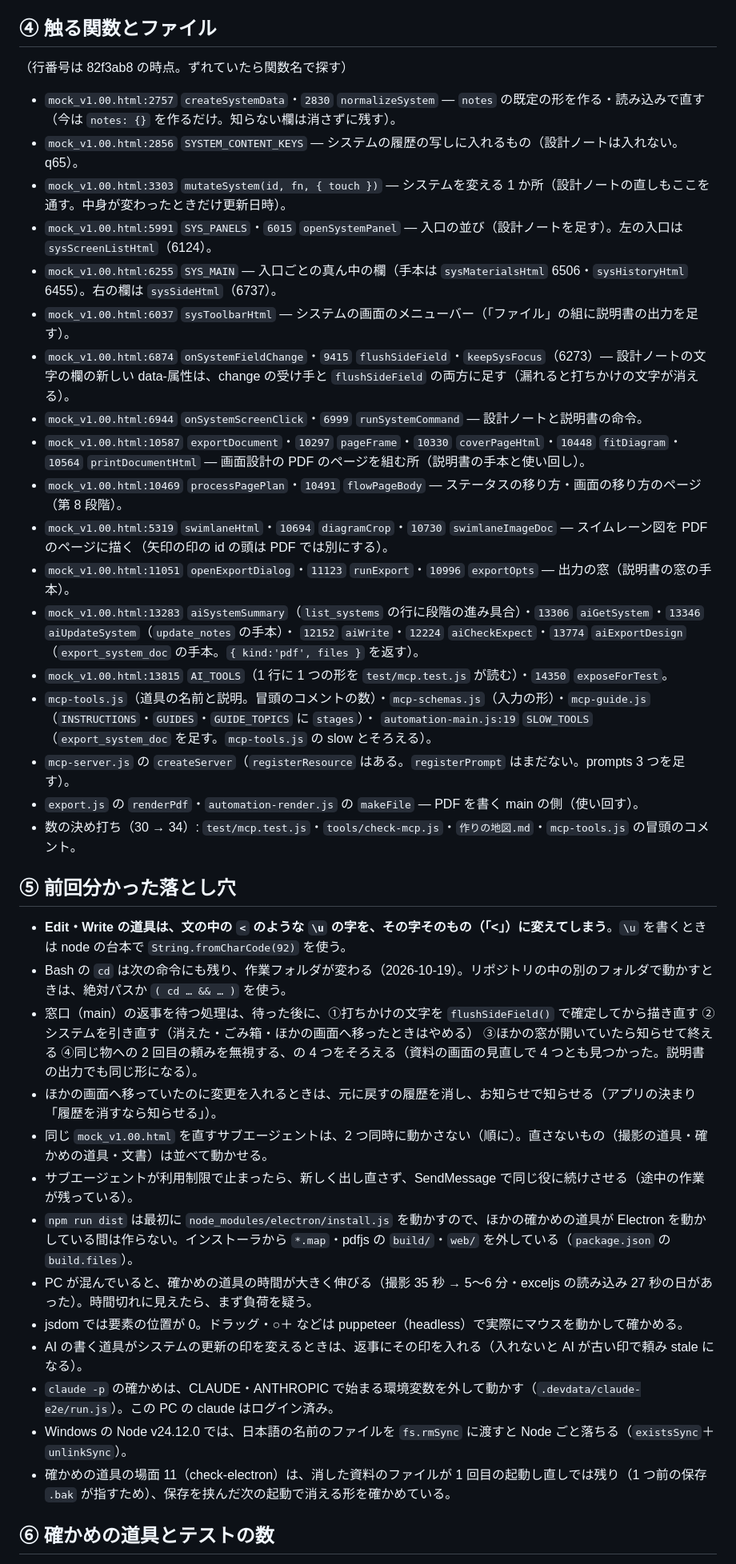
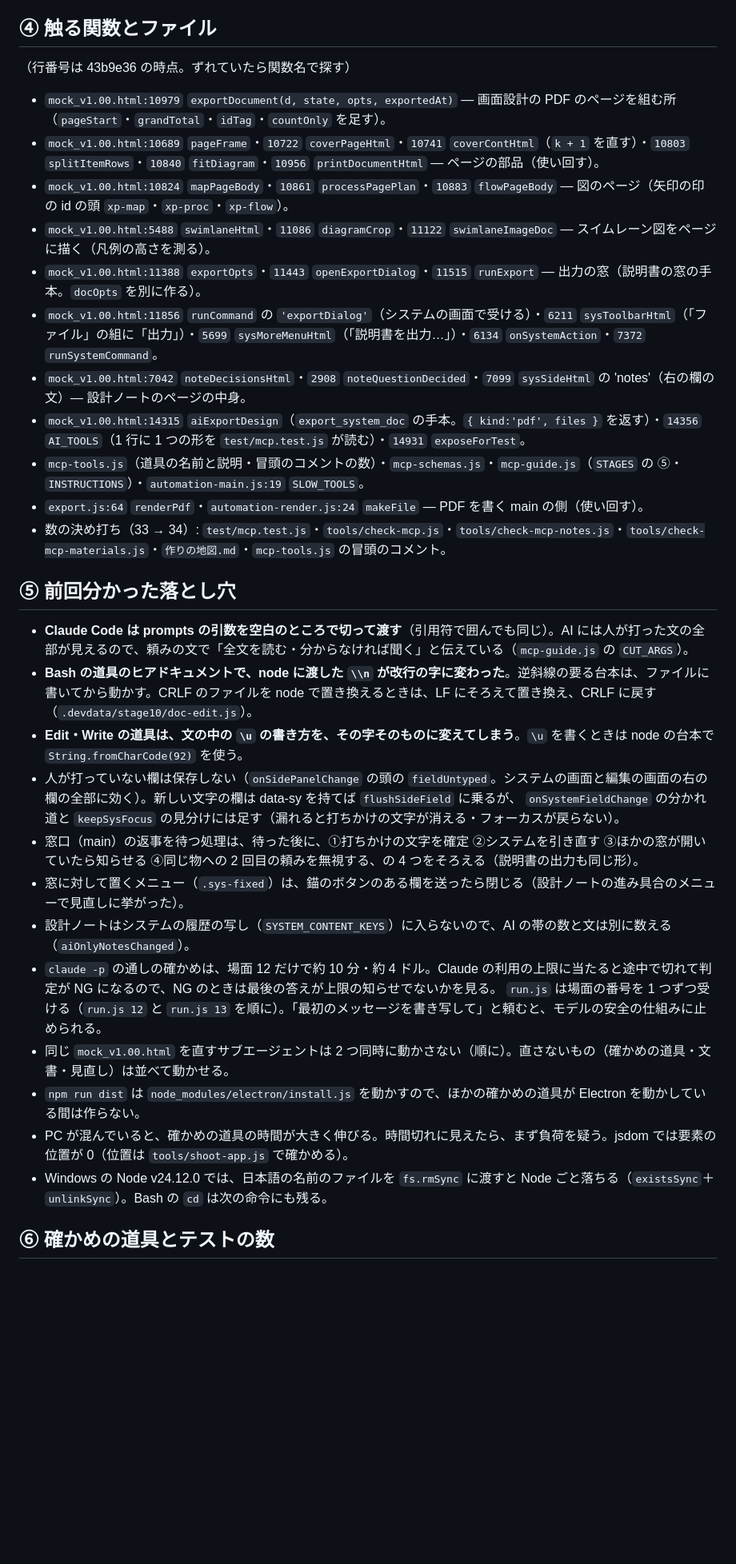
Before and after one commit to kuwagata-137/MockImageMaker, a Markdown page: 次の開発の引継.md, the part around one of its changes. Shown at 80% size. GitHub-like rendering; blank space fills up the shorter version.

Commit message:
次の開発の引継を、第 10 段階の後半（システムの説明書〔PDF〕）のために書き直した（スキル dev-handoff）
Co-Authored-By: Claude Opus 5.5 <noreply@anthropic.com>

```diff
--- a/次の開発の引継.md
+++ b/次の開発の引継.md
@@ -62,44 +57,35 @@
 
 ## ④ 触る関数とファイル
 
-（行番号は 82f3ab8 の時点。ずれていたら関数名で探す）
-- `mock_v1.00.html:2757` `createSystemData`・`2830` `normalizeSystem` — `notes` の既定の形を作る・読み込みで直す（今は `notes: {}` を作るだけ。知らない欄は消さずに残す）。
-- `mock_v1.00.html:2856` `SYSTEM_CONTENT_KEYS` — システムの履歴の写しに入れるもの（設計ノートは入れない。q65）。
-- `mock_v1.00.html:3303` `mutateSystem(id, fn, { touch })` — システムを変える 1 か所（設計ノートの直しもここを通す。中身が変わったときだけ更新日時）。
-- `mock_v1.00.html:5991` `SYS_PANELS`・`6015` `openSystemPanel` — 入口の並び（設計ノートを足す）。左の入口は `sysScreenListHtml`（6124）。
-- `mock_v1.00.html:6255` `SYS_MAIN` — 入口ごとの真ん中の欄（手本は `sysMaterialsHtml` 6506・`sysHistoryHtml` 6455）。右の欄は `sysSideHtml`（6737）。
-- `mock_v1.00.html:6037` `sysToolbarHtml` — システムの画面のメニューバー（「ファイル」の組に説明書の出力を足す）。
-- `mock_v1.00.html:6874` `onSystemFieldChange`・`9415` `flushSideField`・`keepSysFocus`（6273）— 設計ノートの文字の欄の新しい data-属性は、change の受け手と `flushSideField` の両方に足す（漏れると打ちかけの文字が消える）。
-- `mock_v1.00.html:6944` `onSystemScreenClick`・`6999` `runSystemCommand` — 設計ノートと説明書の命令。
-- `mock_v1.00.html:10587` `exportDocument`・`10297` `pageFrame`・`10330` `coverPageHtml`・`10448` `fitDiagram`・`10564` `printDocumentHtml` — 画面設計の PDF のページを組む所（説明書の手本と使い回し）。
-- `mock_v1.00.html:10469` `processPagePlan`・`10491` `flowPageBody` — ステータスの移り方・画面の移り方のページ（第 8 段階）。
-- `mock_v1.00.html:5319` `swimlaneHtml`・`10694` `diagramCrop`・`10730` `swimlaneImageDoc` — スイムレーン図を PDF のページに描く（矢印の印の id の頭は PDF では別にする）。
-- `mock_v1.00.html:11051` `openExportDialog`・`11123` `runExport`・`10996` `exportOpts` — 出力の窓（説明書の窓の手本）。
-- `mock_v1.00.html:13283` `aiSystemSummary`（`list_systems` の行に段階の進み具合）・`13306` `aiGetSystem`・`13346` `aiUpdateSystem`（`update_notes` の手本）・
-  `12152` `aiWrite`・`12224` `aiCheckExpect`・`13774` `aiExportDesign`（`export_system_doc` の手本。`{ kind:'pdf', files }` を返す）。
-- `mock_v1.00.html:13815` `AI_TOOLS`（1 行に 1 つの形を `test/mcp.test.js` が読む）・`14350` `exposeForTest`。
-- `mcp-tools.js`（道具の名前と説明。冒頭のコメントの数）・`mcp-schemas.js`（入力の形）・`mcp-guide.js`（`INSTRUCTIONS`・`GUIDES`・`GUIDE_TOPICS` に `stages`）・
-  `automation-main.js:19` `SLOW_TOOLS`（`export_system_doc` を足す。`mcp-tools.js` の slow とそろえる）。
-- `mcp-server.js` の `createServer`（`registerResource` はある。`registerPrompt` はまだない。prompts 3 つを足す）。
-- `export.js` の `renderPdf`・`automation-render.js` の `makeFile` — PDF を書く main の側（使い回す）。
-- 数の決め打ち（30 → 34）: `test/mcp.test.js`・`tools/check-mcp.js`・`作りの地図.md`・`mcp-tools.js` の冒頭のコメント。
+（行番号は 43b9e36 の時点。ずれていたら関数名で探す）
+- `mock_v1.00.html:10979` `exportDocument(d, state, opts, exportedAt)` — 画面設計の PDF のページを組む所（`pageStart`・`grandTotal`・`idTag`・`countOnly` を足す）。
+- `mock_v1.00.html:10689` `pageFrame`・`10722` `coverPageHtml`・`10741` `coverContHtml`（`k + 1` を直す）・`10803` `splitItemRows`・`10840` `fitDiagram`・`10956` `printDocumentHtml` — ページの部品（使い回す）。
+- `mock_v1.00.html:10824` `mapPageBody`・`10861` `processPagePlan`・`10883` `flowPageBody` — 図のページ（矢印の印の id の頭 `xp-map`・`xp-proc`・`xp-flow`）。
+- `mock_v1.00.html:5488` `swimlaneHtml`・`11086` `diagramCrop`・`11122` `swimlaneImageDoc` — スイムレーン図をページに描く（凡例の高さを測る）。
+- `mock_v1.00.html:11388` `exportOpts`・`11443` `openExportDialog`・`11515` `runExport` — 出力の窓（説明書の窓の手本。`docOpts` を別に作る）。
+- `mock_v1.00.html:11856` `runCommand` の `'exportDialog'`（システムの画面で受ける）・`6211` `sysToolbarHtml`（「ファイル」の組に「出力」）・`5699` `sysMoreMenuHtml`（「説明書を出力…」）・`6134` `onSystemAction`・`7372` `runSystemCommand`。
+- `mock_v1.00.html:7042` `noteDecisionsHtml`・`2908` `noteQuestionDecided`・`7099` `sysSideHtml` の 'notes'（右の欄の文）— 設計ノートのページの中身。
+- `mock_v1.00.html:14315` `aiExportDesign`（`export_system_doc` の手本。`{ kind:'pdf', files }` を返す）・`14356` `AI_TOOLS`（1 行に 1 つの形を `test/mcp.test.js` が読む）・`14931` `exposeForTest`。
+- `mcp-tools.js`（道具の名前と説明・冒頭のコメントの数）・`mcp-schemas.js`・`mcp-guide.js`（`STAGES` の ⑤・`INSTRUCTIONS`）・`automation-main.js:19` `SLOW_TOOLS`。
+- `export.js:64` `renderPdf`・`automation-render.js:24` `makeFile` — PDF を書く main の側（使い回す）。
+- 数の決め打ち（33 → 34）: `test/mcp.test.js`・`tools/check-mcp.js`・`tools/check-mcp-notes.js`・`tools/check-mcp-materials.js`・`作りの地図.md`・`mcp-tools.js` の冒頭のコメント。
 
 ## ⑤ 前回分かった落とし穴
 
-- **Edit・Write の道具は、文の中の `<` のような `\u` の字を、その字そのもの（「<」）に変えてしまう**。`\u` を書くときは node の台本で `String.fromCharCode(92)` を使う。
-- Bash の `cd` は次の命令にも残り、作業フォルダが変わる（2026-10-19）。リポジトリの中の別のフォルダで動かすときは、絶対パスか `( cd … && … )` を使う。
-- 窓口（main）の返事を待つ処理は、待った後に、①打ちかけの文字を `flushSideField()` で確定してから描き直す ②システムを引き直す（消えた・ごみ箱・ほかの画面へ移ったときはやめる）
-  ③ほかの窓が開いていたら知らせて終える ④同じ物への 2 回目の頼みを無視する、の 4 つをそろえる（資料の画面の見直しで 4 つとも見つかった。説明書の出力でも同じ形になる）。
-- ほかの画面へ移っていたのに変更を入れるときは、元に戻すの履歴を消し、お知らせで知らせる（アプリの決まり「履歴を消すなら知らせる」）。
-- 同じ `mock_v1.00.html` を直すサブエージェントは、2 つ同時に動かさない（順に）。直さないもの（撮影の道具・確かめの道具・文書）は並べて動かせる。
-- サブエージェントが利用制限で止まったら、新しく出し直さず、SendMessage で同じ役に続けさせる（途中の作業が残っている）。
-- `npm run dist` は最初に `node_modules/electron/install.js` を動かすので、ほかの確かめの道具が Electron を動かしている間は作らない。インストーラから `*.map`・pdfjs の `build/`・`web/` を外している（`package.json` の `build.files`）。
-- PC が混んでいると、確かめの道具の時間が大きく伸びる（撮影 35 秒 → 5〜6 分・exceljs の読み込み 27 秒の日があった）。時間切れに見えたら、まず負荷を疑う。
-- jsdom では要素の位置が 0。ドラッグ・○＋ などは puppeteer（headless）で実際にマウスを動かして確かめる。
-- AI の書く道具がシステムの更新の印を変えるときは、返事にその印を入れる（入れないと AI が古い印で頼み stale になる）。
-- `claude -p` の確かめは、CLAUDE・ANTHROPIC で始まる環境変数を外して動かす（`.devdata/claude-e2e/run.js`）。この PC の claude はログイン済み。
-- Windows の Node v24.12.0 では、日本語の名前のファイルを `fs.rmSync` に渡すと Node ごと落ちる（`existsSync`＋`unlinkSync`）。
-- 確かめの道具の場面 11（check-electron）は、消した資料のファイルが 1 回目の起動し直しでは残り（1 つ前の保存 `.bak` が指すため）、保存を挟んだ次の起動で消える形を確かめている。
+- **Claude Code は prompts の引数を空白のところで切って渡す**（引用符で囲んでも同じ）。AI には人が打った文の全部が見えるので、頼みの文で「全文を読む・分からなければ聞く」と伝えている（`mcp-guide.js` の `CUT_ARGS`）。
+- **Bash の道具のヒアドキュメントで、node に渡した `\\n` が改行の字に変わった**。逆斜線の要る台本は、ファイルに書いてから動かす。CRLF のファイルを node で置き換えるときは、LF にそろえて置き換え、CRLF に戻す（`.devdata/stage10/doc-edit.js`）。
+- **Edit・Write の道具は、文の中の `\u` の書き方を、その字そのものに変えてしまう**。`\u` を書くときは node の台本で `String.fromCharCode(92)` を使う。
+- 人が打っていない欄は保存しない（`onSidePanelChange` の頭の `fieldUntyped`。システムの画面と編集の画面の右の欄の全部に効く）。新しい文字の欄は data-sy を持てば `flushSideField` に乗るが、
+  `onSystemFieldChange` の分かれ道と `keepSysFocus` の見分けには足す（漏れると打ちかけの文字が消える・フォーカスが戻らない）。
+- 窓口（main）の返事を待つ処理は、待った後に、①打ちかけの文字を確定 ②システムを引き直す ③ほかの窓が開いていたら知らせる ④同じ物への 2 回目の頼みを無視する、の 4 つをそろえる（説明書の出力も同じ形）。
+- 窓に対して置くメニュー（`.sys-fixed`）は、錨のボタンのある欄を送ったら閉じる（設計ノートの進み具合のメニューで見直しに挙がった）。
+- 設計ノートはシステムの履歴の写し（`SYSTEM_CONTENT_KEYS`）に入らないので、AI の帯の数と文は別に数える（`aiOnlyNotesChanged`）。
+- `claude -p` の通しの確かめは、場面 12 だけで約 10 分・約 4 ドル。Claude の利用の上限に当たると途中で切れて判定が NG になるので、NG のときは最後の答えが上限の知らせでないかを見る。
+  `run.js` は場面の番号を 1 つずつ受ける（`run.js 12` と `run.js 13` を順に）。「最初のメッセージを書き写して」と頼むと、モデルの安全の仕組みに止められる。
+- 同じ `mock_v1.00.html` を直すサブエージェントは 2 つ同時に動かさない（順に）。直さないもの（確かめの道具・文書・見直し）は並べて動かせる。
+- `npm run dist` は `node_modules/electron/install.js` を動かすので、ほかの確かめの道具が Electron を動かしている間は作らない。
+- PC が混んでいると、確かめの道具の時間が大きく伸びる。時間切れに見えたら、まず負荷を疑う。jsdom では要素の位置が 0（位置は `tools/shoot-app.js` で確かめる）。
+- Windows の Node v24.12.0 では、日本語の名前のファイルを `fs.rmSync` に渡すと Node ごと落ちる（`existsSync`＋`unlinkSync`）。Bash の `cd` は次の命令にも残る。
 
 ## ⑥ 確かめの道具とテストの数
 
```
Also changed, not shown: other parts of 次の開発の引継.md (+51 -57 lines).
